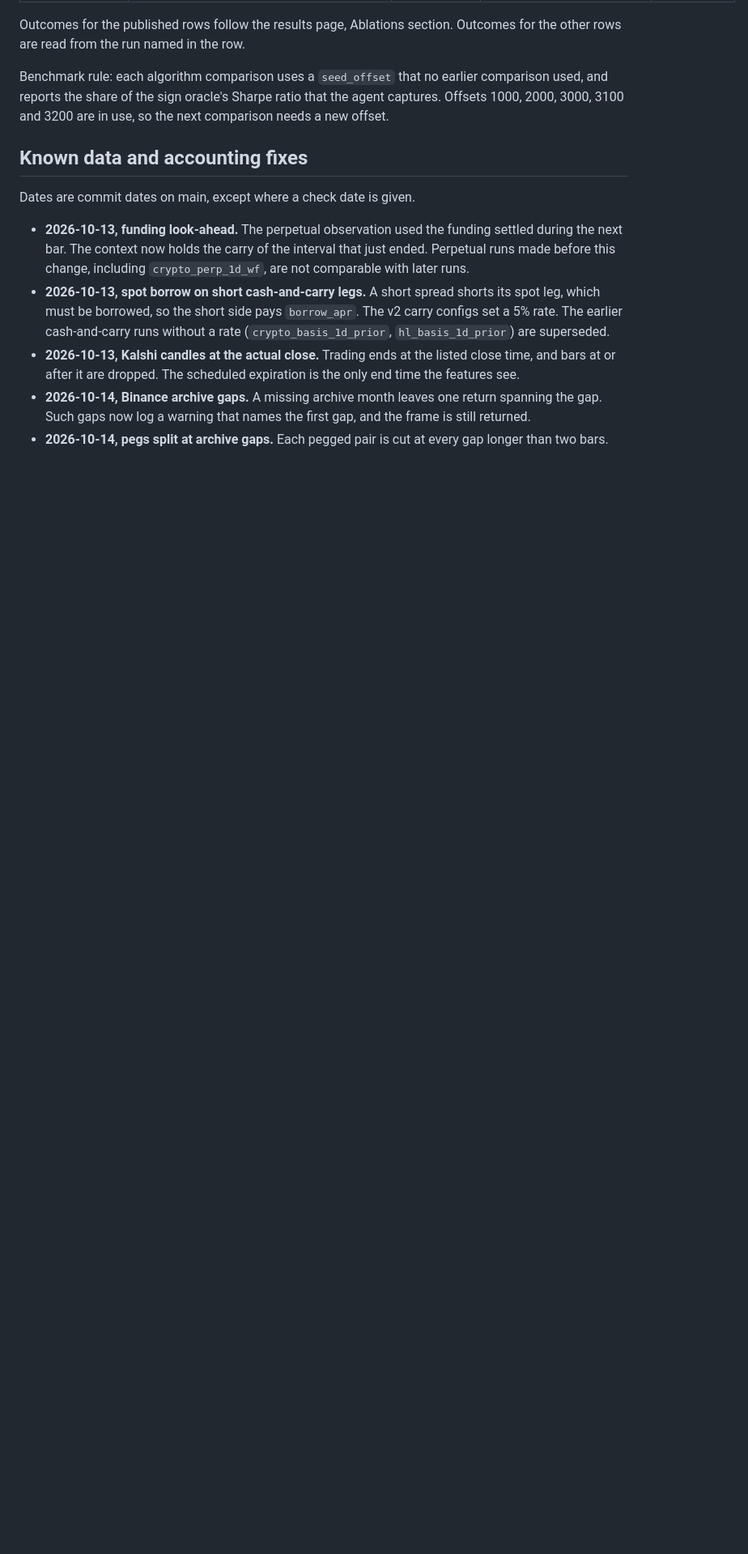
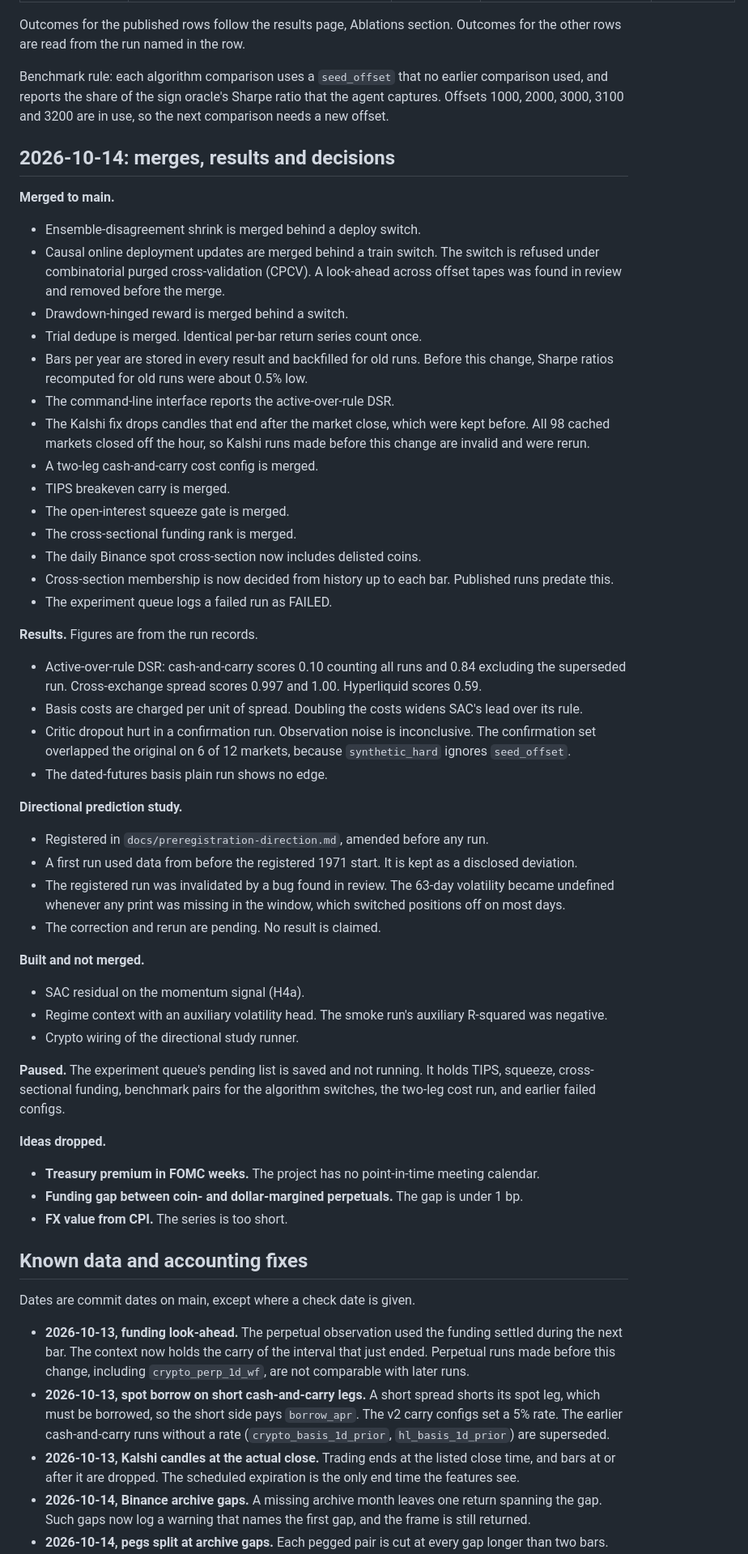
Before and after one commit to landtml/SAC, a Markdown page: docs/research-log.md, the part around one of its changes. Shown at 81% size. GitHub-like rendering; blank space fills up the shorter version.

Commit message:
Log the October 14 work and decisions
Records the merges, run results, the built-but-unmerged work and the
dropped ideas for 2026-10-14. Marks the trial-pooling item decided:
identical per-bar return series count once, and published DSRs were
recomputed with that rule.

```diff
--- a/docs/research-log.md
+++ b/docs/research-log.md
@@ -155,6 +152,62 @@ are read from the run named in the row.
 Benchmark rule: each algorithm comparison uses a `seed_offset` that no earlier comparison used, and
 reports the share of the sign oracle's Sharpe ratio that the agent captures. Offsets 1000, 2000, 3000,
 3100 and 3200 are in use, so the next comparison needs a new offset.
+
+## 2026-10-14: merges, results and decisions
+
+**Merged to main.**
+
+- Ensemble-disagreement shrink is merged behind a deploy switch.
+- Causal online deployment updates are merged behind a train switch. The switch is refused under
+  combinatorial purged cross-validation (CPCV). A look-ahead across offset tapes was found in review
+  and removed before the merge.
+- Drawdown-hinged reward is merged behind a switch.
+- Trial dedupe is merged. Identical per-bar return series count once.
+- Bars per year are stored in every result and backfilled for old runs. Before this change, Sharpe
+  ratios recomputed for old runs were about 0.5% low.
+- The command-line interface reports the active-over-rule DSR.
+- The Kalshi fix drops candles that end after the market close, which were kept before. All 98 cached
+  markets closed off the hour, so Kalshi runs made before this change are invalid and were rerun.
+- A two-leg cash-and-carry cost config is merged.
+- TIPS breakeven carry is merged.
+- The open-interest squeeze gate is merged.
+- The cross-sectional funding rank is merged.
+- The daily Binance spot cross-section now includes delisted coins.
+- Cross-section membership is now decided from history up to each bar. Published runs predate this.
+- The experiment queue logs a failed run as FAILED.
+
+**Results.** Figures are from the run records.
+
+- Active-over-rule DSR: cash-and-carry scores 0.10 counting all runs and 0.84 excluding the
+  superseded run. Cross-exchange spread scores 0.997 and 1.00. Hyperliquid scores 0.59.
+- Basis costs are charged per unit of spread. Doubling the costs widens SAC's lead over its rule.
+- Critic dropout hurt in a confirmation run. Observation noise is inconclusive. The confirmation set
+  overlapped the original on 6 of 12 markets, because `synthetic_hard` ignores `seed_offset`.
+- The dated-futures basis plain run shows no edge.
+
+**Directional prediction study.**
+
+- Registered in `docs/preregistration-direction.md`, amended before any run.
+- A first run used data from before the registered 1971 start. It is kept as a disclosed deviation.
+- The registered run was invalidated by a bug found in review. The 63-day volatility became undefined
+  whenever any print was missing in the window, which switched positions off on most days.
+- The correction and rerun are pending. No result is claimed.
+
+**Built and not merged.**
+
+- SAC residual on the momentum signal (H4a).
+- Regime context with an auxiliary volatility head. The smoke run's auxiliary R-squared was negative.
+- Crypto wiring of the directional study runner.
+
+**Paused.** The experiment queue's pending list is saved and not running. It holds TIPS, squeeze,
+cross-sectional funding, benchmark pairs for the algorithm switches, the two-leg cost run, and earlier
+failed configs.
+
+**Ideas dropped.**
+
+- **Treasury premium in FOMC weeks.** The project has no point-in-time meeting calendar.
+- **Funding gap between coin- and dollar-margined perpetuals.** The gap is under 1 bp.
+- **FX value from CPI.** The series is too short.
 
 ## Known data and accounting fixes
 
```
Also changed, not shown: other parts of docs/research-log.md (+2 -5 lines).
